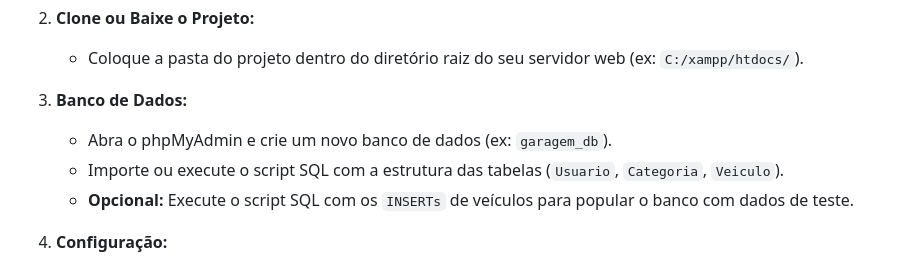
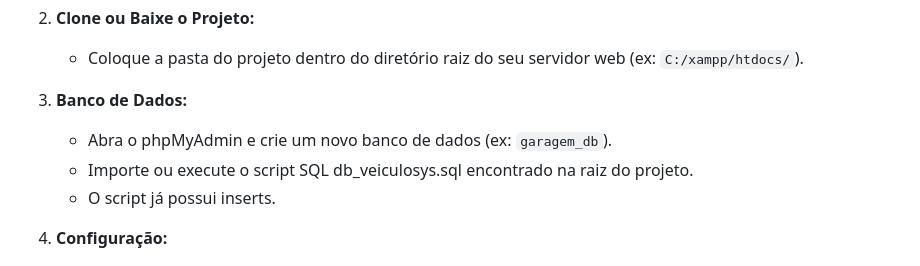
Before and after one commit to FArteche/GaragemTop, a Markdown page: README.md, the part around the change. Rendered like a GitHub page.

```diff
--- a/README.md
+++ b/README.md
@@ -39,8 +39,8 @@ Siga os passos abaixo para rodar o projeto em seu ambiente local.
 
 3.  **Banco de Dados:**
     -   Abra o phpMyAdmin e crie um novo banco de dados (ex: `garagem_db`).
-    -   Importe ou execute o script SQL com a estrutura das tabelas (`Usuario`, `Categoria`, `Veiculo`).
-    -   **Opcional:** Execute o script SQL com os `INSERTs` de veículos para popular o banco com dados de teste.
+    -   Importe ou execute o script SQL db_veiculosys.sql encontrado na raiz do projeto.
+    -   O script já possui inserts.
 
 4.  **Configuração:**
     -   Abra o arquivo `/includes/conexao.php`.
```
